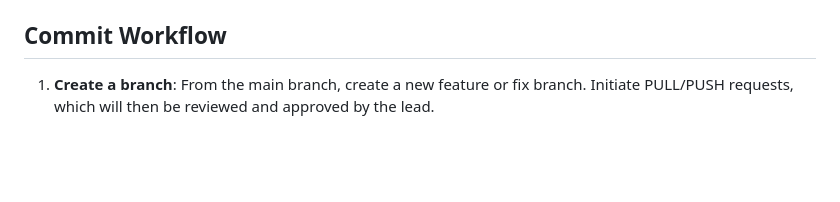
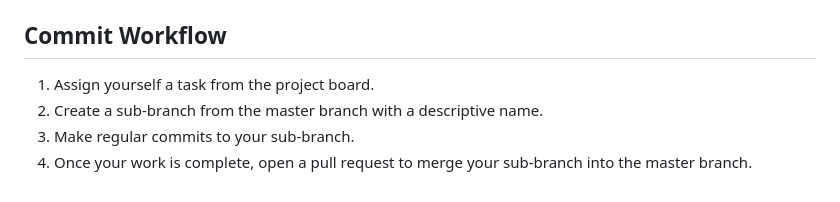
Before and after one commit to Talent-Wu/Software-Engineering-group-4, a Markdown page: README.md, the part around the change. GitHub-like rendering; blank space fills up the shorter version.

```diff
--- a/README.md
+++ b/README.md
@@ -94,4 +94,7 @@ v*.0 "what you update"_name
 - **Fix branches**: Starting with `fix/`, such as `fix/login-issue`, used for fixing problems.
 
 ## Commit Workflow
-1. **Create a branch**: From the main branch, create a new feature or fix branch. Initiate PULL/PUSH requests, which will then be reviewed and approved by the lead.
+1. Assign yourself a task from the project board.
+2. Create a sub-branch from the master branch with a descriptive name.
+3. Make regular commits to your sub-branch.
+4. Once your work is complete, open a pull request to merge your sub-branch into the master branch.
```
